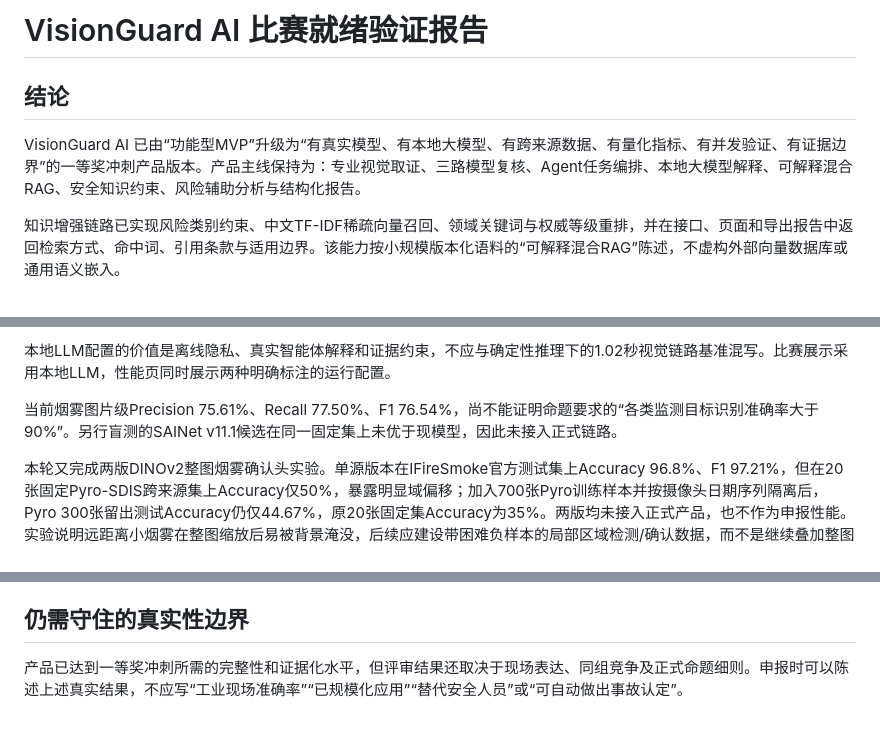
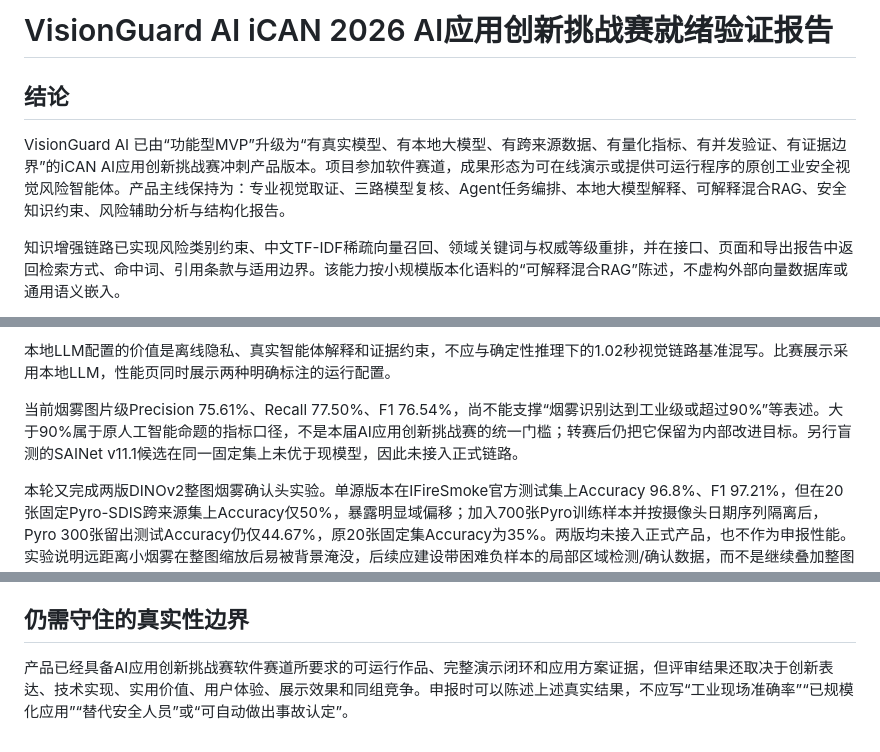
Before and after one commit to shuabirfana-a11y/VisionGuard-AI, a Markdown page: docs/COMPETITION_READINESS.md, 3 parts joined by grey strips. Rendered like a GitHub page.

```diff
--- a/docs/COMPETITION_READINESS.md
+++ b/docs/COMPETITION_READINESS.md
@@ -1,8 +1,8 @@
-# VisionGuard AI 比赛就绪验证报告
+# VisionGuard AI iCAN 2026 AI应用创新挑战赛就绪验证报告
 
 ## 结论
 
-VisionGuard AI 已由“功能型MVP”升级为“有真实模型、有本地大模型、有跨来源数据、有量化指标、有并发验证、有证据边界”的一等奖冲刺产品版本。产品主线保持为：专业视觉取证、三路模型复核、Agent任务编排、本地大模型解释、可解释混合RAG、安全知识约束、风险辅助分析与结构化报告。
+VisionGuard AI 已由“功能型MVP”升级为“有真实模型、有本地大模型、有跨来源数据、有量化指标、有并发验证、有证据边界”的iCAN AI应用创新挑战赛冲刺产品版本。项目参加软件赛道，成果形态为可在线演示或提供可运行程序的原创工业安全视觉风险智能体。产品主线保持为：专业视觉取证、三路模型复核、Agent任务编排、本地大模型解释、可解释混合RAG、安全知识约束、风险辅助分析与结构化报告。
 
 知识增强链路已实现风险类别约束、中文TF-IDF稀疏向量召回、领域关键词与权威等级重排，并在接口、页面和导出报告中返回检索方式、命中词、引用条款与适用边界。该能力按小规模版本化语料的“可解释混合RAG”陈述，不虚构外部向量数据库或通用语义嵌入。
 
@@ -49,7 +49,7 @@ YOLO在置信度0.10、NMS IoU 0.30的高召回验证配置下：
 
 本地LLM配置的价值是离线隐私、真实智能体解释和证据约束，不应与确定性推理下的1.02秒视觉链路基准混写。比赛展示采用本地LLM，性能页同时展示两种明确标注的运行配置。
 
-当前烟雾图片级Precision 75.61%、Recall 77.50%、F1 76.54%，尚不能证明命题要求的“各类监测目标识别准确率大于90%”。另行盲测的SAINet v11.1候选在同一固定集上未优于现模型，因此未接入正式链路。
+当前烟雾图片级Precision 75.61%、Recall 77.50%、F1 76.54%，尚不能支撑“烟雾识别达到工业级或超过90%”等表述。大于90%属于原人工智能命题的指标口径，不是本届AI应用创新挑战赛的统一门槛；转赛后仍把它保留为内部改进目标。另行盲测的SAINet v11.1候选在同一固定集上未优于现模型，因此未接入正式链路。
 
 本轮又完成两版DINOv2整图烟雾确认头实验。单源版本在IFireSmoke官方测试集上Accuracy 96.8%、F1 97.21%，但在20张固定Pyro-SDIS跨来源集上Accuracy仅50%，暴露明显域偏移；加入700张Pyro训练样本并按摄像头日期序列隔离后，Pyro 300张留出测试Accuracy仍仅44.67%，原20张固定集Accuracy为35%。两版均未接入正式产品，也不作为申报性能。实验说明远距离小烟雾在整图缩放后易被背景淹没，后续应建设带困难负样本的局部区域检测/确认数据，而不是继续叠加整图分类器。
 
@@ -66,4 +66,4 @@ YOLO在置信度0.10、NMS IoU 0.30的高召回验证配置下：
 
 ## 仍需守住的真实性边界
 
-产品已达到一等奖冲刺所需的完整性和证据化水平，但评审结果还取决于现场表达、同组竞争及正式命题细则。申报时可以陈述上述真实结果，不应写“工业现场准确率”“已规模化应用”“替代安全人员”或“可自动做出事故认定”。
+产品已经具备AI应用创新挑战赛软件赛道所要求的可运行作品、完整演示闭环和应用方案证据，但评审结果还取决于创新表达、技术实现、实用价值、用户体验、展示效果和同组竞争。申报时可以陈述上述真实结果，不应写“工业现场准确率”“已规模化应用”“替代安全人员”或“可自动做出事故认定”。
```
Also changed, not shown: README.md (+3 -1 lines), docs/ICAN_2026_POSITIONING.md (added, +64 -0 lines).
